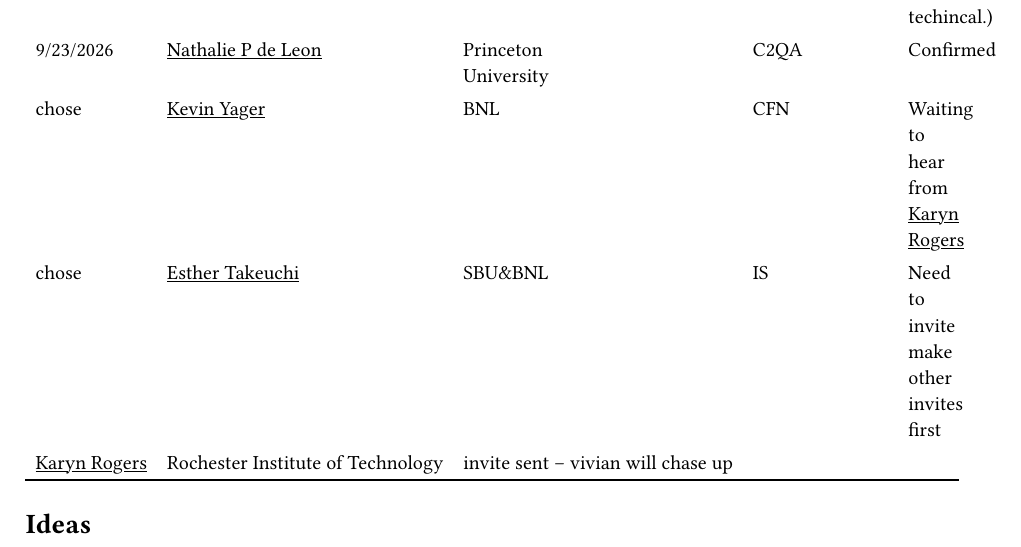
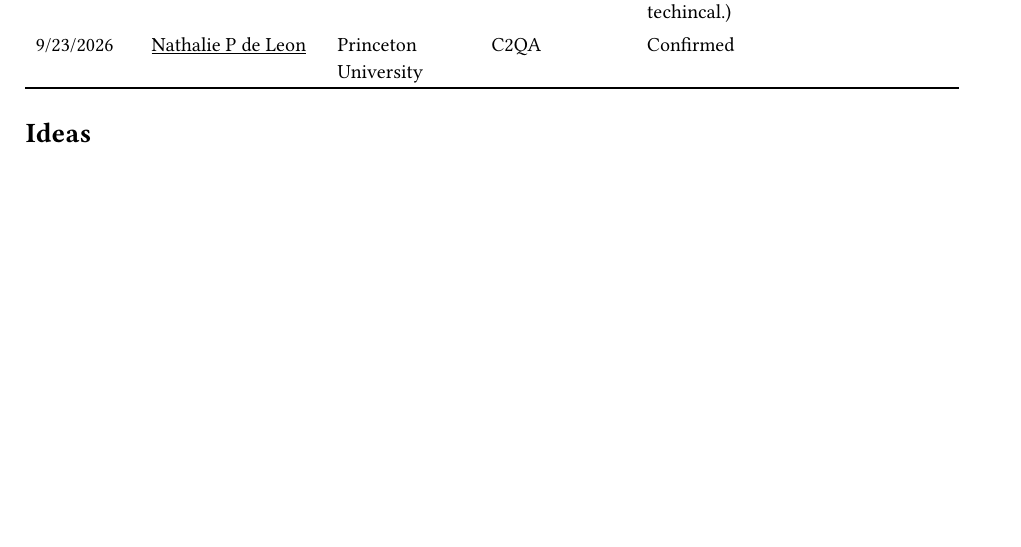
Before and after one commit to EPSD-colloquium/agenda, a Typst document (overall_plan.typ): part of page 2 of 4 before the commit and part of page 1 of 3 after it, cut so that both start at the same text, the shorter picture padded with empty space. The pictures show the PDF file overall_plan.pdf that the author committed with the source.

Commit message:
remove some notes

```diff
--- a/overall_plan.typ
+++ b/overall_plan.typ
@@ -33,11 +33,11 @@ We target the second Wednesday of the month, trying to avoid the first Wednesday
 
    [9/23/2026], [Nathalie P de Leon], [Princeton\ University], [C2QA], [Confirmed],
 
-   [chose],  [Kevin Yager], [BNL], [CFN], [Waiting to hear from Karyn Rogers],
+//   [chose],  [Kevin Yager], [BNL], [CFN], [Waiting to hear from Karyn Rogers],
 
-   [chose],  [Esther Takeuchi], [SBU&BNL], [IS], [Need to invite make other invites first],
+//   [chose],  [Esther Takeuchi], [SBU&BNL], [IS], [Need to invite make other invites first],
 
-  [Karyn Rogers], [Rochester Institute of Technology], [invite sent -- vivian will chase up],
+ // [Karyn Rogers], [Rochester Institute of Technology], [invite sent -- vivian will chase up],
 
 )
 
```
Also changed, not shown: Allison_agenda.pdf, Hatzell_agenda.pdf, Hone_agenda.pdf, overall_plan.pdf.
